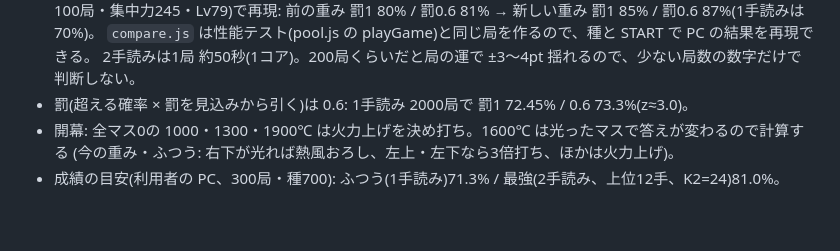
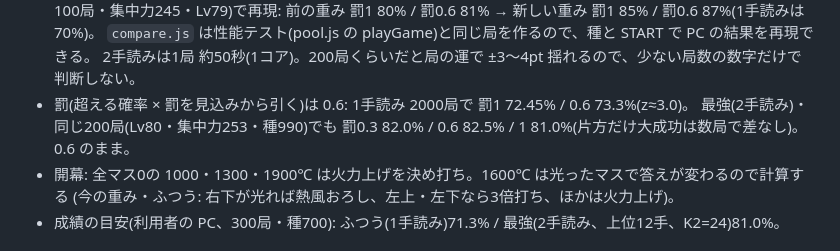
Before and after one commit to kakkun15/kaji-navi, a Markdown page: CLAUDE.md, the part around the change. GitHub-like rendering; blank space fills up the shorter version.

Commit message:
CLAUDE.md に最強での罰の比べ(0.3・0.6・1)を足す
Co-Authored-By: Claude Opus 5.5 <noreply@anthropic.com>
Claude-Session: https://claude.ai/code/session_01MN77SzLB7G6pSqF3sTR5on

```diff
--- a/CLAUDE.md
+++ b/CLAUDE.md
@@ -32,6 +32,7 @@
   `compare.js` は性能テスト(pool.js の playGame)と同じ局を作るので、種と START で PC の結果を再現できる。
   2手読みは1局 約50秒(1コア)。200局くらいだと局の運で ±3〜4pt 揺れるので、少ない局数の数字だけで判断しない。
 - 罰(超える確率 × 罰を見込みから引く)は 0.6: 1手読み 2000局で 罰1 72.45% / 0.6 73.3%(z≈3.0)。
+  最強(2手読み)・同じ200局(Lv80・集中力253・種990)でも 罰0.3 82.0% / 0.6 82.5% / 1 81.0%(片方だけ大成功は数局で差なし)。0.6 のまま。
 - 開幕: 全マス0の 1000・1300・1900℃ は火力上げを決め打ち。1600℃ は光ったマスで答えが変わるので計算する
   (今の重み・ふつう: 右下が光れば熱風おろし、左上・左下なら3倍打ち、ほかは火力上げ)。
 - 成績の目安(利用者の PC、300局・種700): ふつう(1手読み)71.3% / 最強(2手読み、上位12手、K2=24)81.0%。
```
